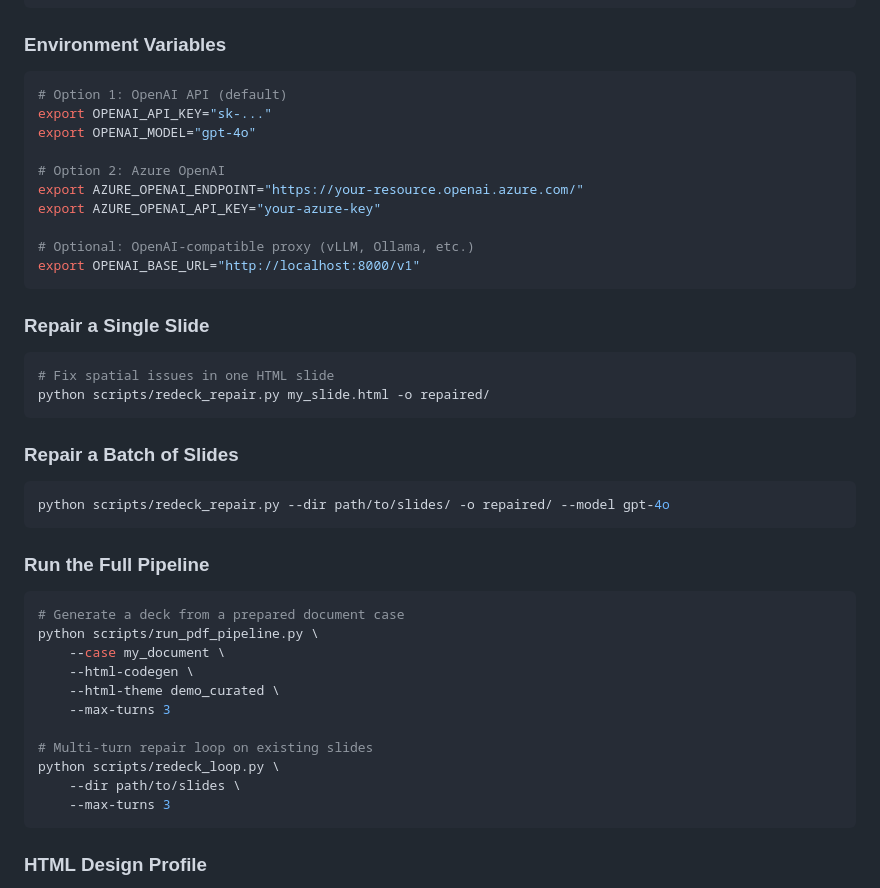
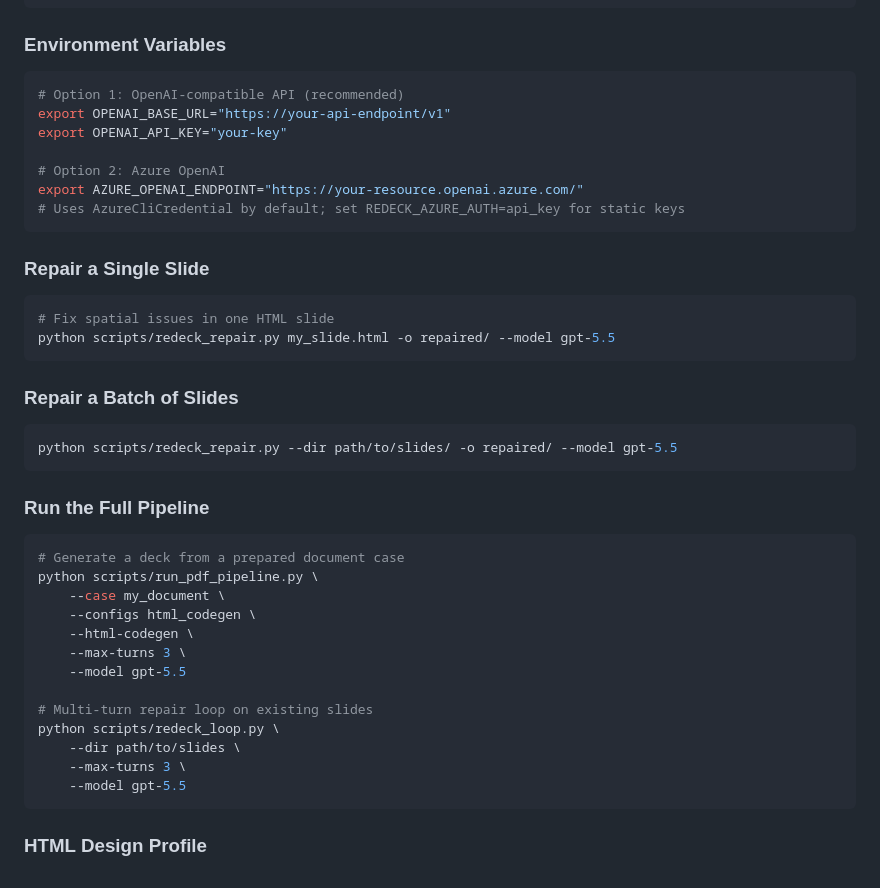
Before and after one commit to microsoft/ReDeck, a Markdown page: README.md, the part around the change. Rendered like a GitHub page.

Commit message:
Update README: fix CLI examples to match actual code, use gpt-5.5
Co-Authored-By: Claude Fable 5 <noreply@anthropic.com>

````diff
--- a/README.md
+++ b/README.md
@@ -141,29 +141,26 @@ playwright install chromium
 ### Environment Variables
 
 ```bash
-# Option 1: OpenAI API (default)
-export OPENAI_API_KEY="sk-..."
-export OPENAI_MODEL="gpt-4o"
+# Option 1: OpenAI-compatible API (recommended)
+export OPENAI_BASE_URL="https://your-api-endpoint/v1"
+export OPENAI_API_KEY="your-key"
 
 # Option 2: Azure OpenAI
 export AZURE_OPENAI_ENDPOINT="https://your-resource.openai.azure.com/"
-export AZURE_OPENAI_API_KEY="your-azure-key"
-
-# Optional: OpenAI-compatible proxy (vLLM, Ollama, etc.)
-export OPENAI_BASE_URL="http://localhost:8000/v1"
+# Uses AzureCliCredential by default; set REDECK_AZURE_AUTH=api_key for static keys
 ```
 
 ### Repair a Single Slide
 
 ```bash
 # Fix spatial issues in one HTML slide
-python scripts/redeck_repair.py my_slide.html -o repaired/
+python scripts/redeck_repair.py my_slide.html -o repaired/ --model gpt-5.5
 ```
 
 ### Repair a Batch of Slides
 
 ```bash
-python scripts/redeck_repair.py --dir path/to/slides/ -o repaired/ --model gpt-4o
+python scripts/redeck_repair.py --dir path/to/slides/ -o repaired/ --model gpt-5.5
 ```
 
 ### Run the Full Pipeline
@@ -172,14 +169,16 @@ python scripts/redeck_repair.py --dir path/to/slides/ -o repaired/ --model gpt-4
 # Generate a deck from a prepared document case
 python scripts/run_pdf_pipeline.py \
     --case my_document \
+    --configs html_codegen \
     --html-codegen \
-    --html-theme demo_curated \
-    --max-turns 3
+    --max-turns 3 \
+    --model gpt-5.5
 
 # Multi-turn repair loop on existing slides
 python scripts/redeck_loop.py \
     --dir path/to/slides \
-    --max-turns 3
+    --max-turns 3 \
+    --model gpt-5.5
 ```
 
 ### HTML Design Profile
````
